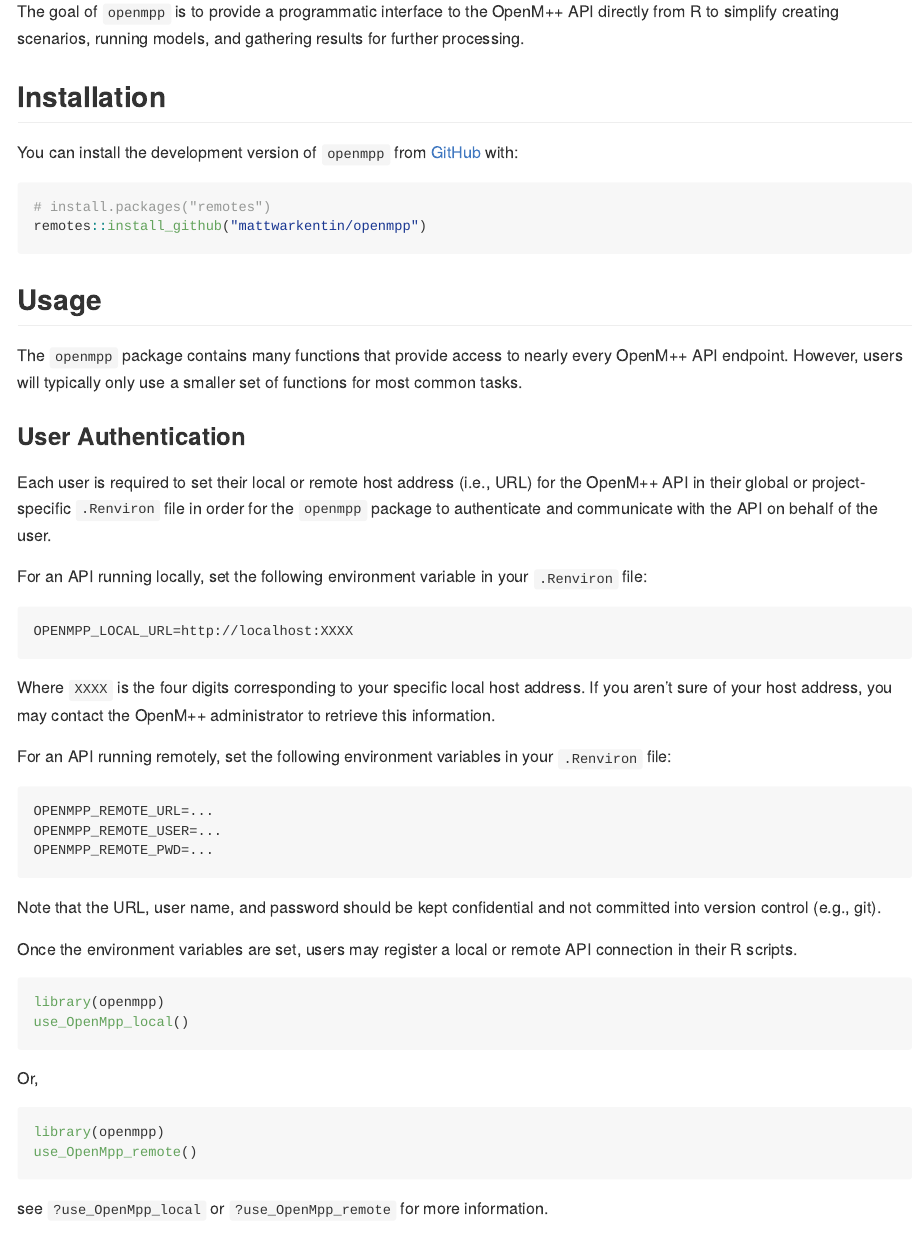
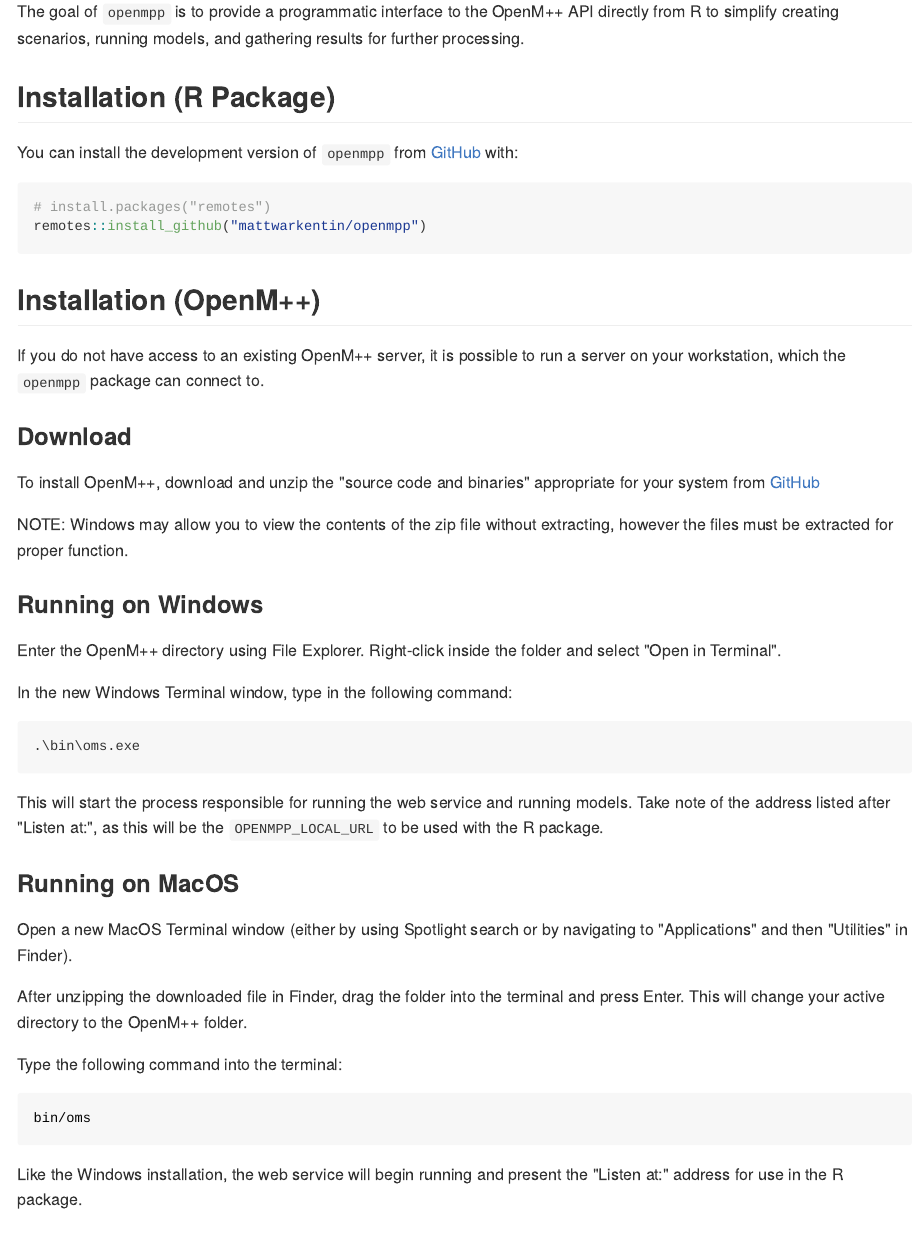
Before and after one commit to mattwarkentin/openmpp, an R Markdown document (README.Rmd): the page in a window 1100 px wide, from 110 px down. The pictures show the output file README.md that the author committed with the source, drawn offline in the style of GitHub; badge pictures from the web are left out.

Commit message:
Updated README to include installation instructions for OpenM++

````diff
--- a/README.Rmd
+++ b/README.Rmd
@@ -20,7 +20,7 @@
 
 The goal of `openmpp` is to provide a programmatic interface to the OpenM++ API directly from R to simplify creating scenarios, running models, and gathering results for further processing.
 
-## Installation
+## Installation (R Package)
 
 You can install the development version of `openmpp` from [GitHub](https://github.com/) with:
 
@@ -28,6 +28,39 @@
 # install.packages("remotes")
 remotes::install_github("mattwarkentin/openmpp")
 ```
+
+## Installation (OpenM++)
+
+If you do not have access to an existing OpenM++ server, it is possible to run a server on your workstation, which the `openmpp` package can connect to.
+
+### Download
+
+To install OpenM++, download and unzip the "source code and binaries" appropriate for your system from [GitHub](https://github.com/openmpp/main/releases/latest)
+
+NOTE: Windows may allow you to view the contents of the zip file without extracting, however the files must be extracted for proper function.
+
+### Running on Windows
+
+Enter the OpenM++ directory using File Explorer. Right-click inside the folder and select "Open in Terminal".
+
+In the new Windows Terminal window, type in the following command:
+``` cmd
+.\bin\oms.exe
+```
+This will start the process responsible for running the web service and running models. Take note of the address listed after "Listen at:", as this will be the `OPENMPP_LOCAL_URL` to be used with the R package.
+
+### Running on MacOS
+
+Open a new MacOS Terminal window (either by using Spotlight search or by navigating to "Applications" and then "Utilities" in Finder).
+
+After unzipping the downloaded file in Finder, drag the folder into the terminal and press Enter. This will change your active directory to the OpenM++ folder.
+
+Type the following command into the terminal:
+``` bash
+bin/oms
+```
+Like the Windows installation, the web service will begin running and present the "Listen at:" address for use in the R package.
+
 
 ## Usage
 
````
Also changed, not shown: README.md.
